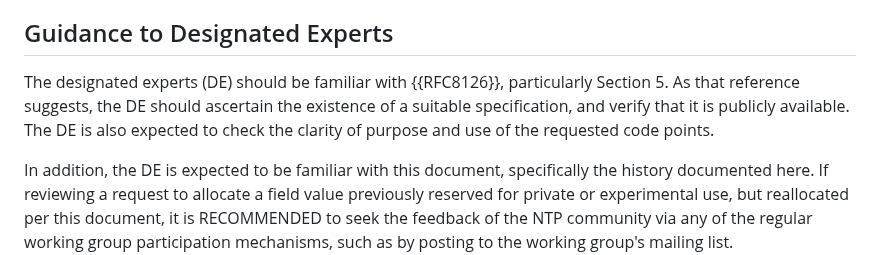
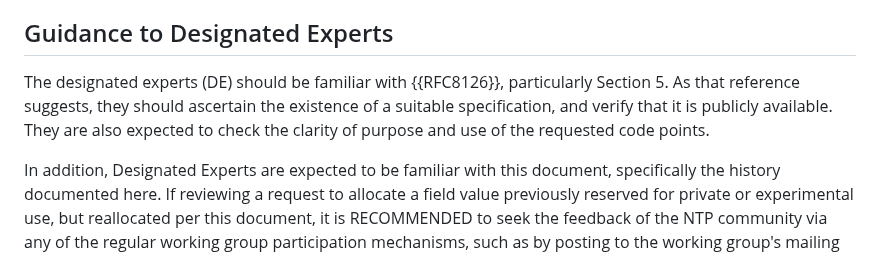
Before and after one commit to richsalz/draft-rsalz-update-registries, a Markdown page: draft-ietf-ntp-update-registries.md, the part around the change. GitHub-like rendering.

Commit message:
Ensure DE is always plural.
Noticed by Harlan Stenn.

```diff
--- a/draft-ietf-ntp-update-registries.md
+++ b/draft-ietf-ntp-update-registries.md
@@ -158,12 +158,12 @@ replace the existing entry with the same name.
 ## Guidance to Designated Experts
 
 The designated experts (DE) should be familiar with {{RFC8126}}, particularly
-Section 5. As that reference suggests, the DE should ascertain the existence
-of a suitable specification, and verify that it is publicly available. The DE
-is also expected to check the clarity of purpose and use of the requested
+Section 5. As that reference suggests, they should ascertain the existence
+of a suitable specification, and verify that it is publicly available. They
+are also expected to check the clarity of purpose and use of the requested
 code points.
 
-In addition, the DE is expected to be familiar with this document,
+In addition, Designated Experts are expected to be familiar with this document,
 specifically the history documented here. If reviewing a request to allocate
 a field value previously reserved for private or experimental use, but
 reallocated per this document, it is RECOMMENDED to seek the feedback of the
```
